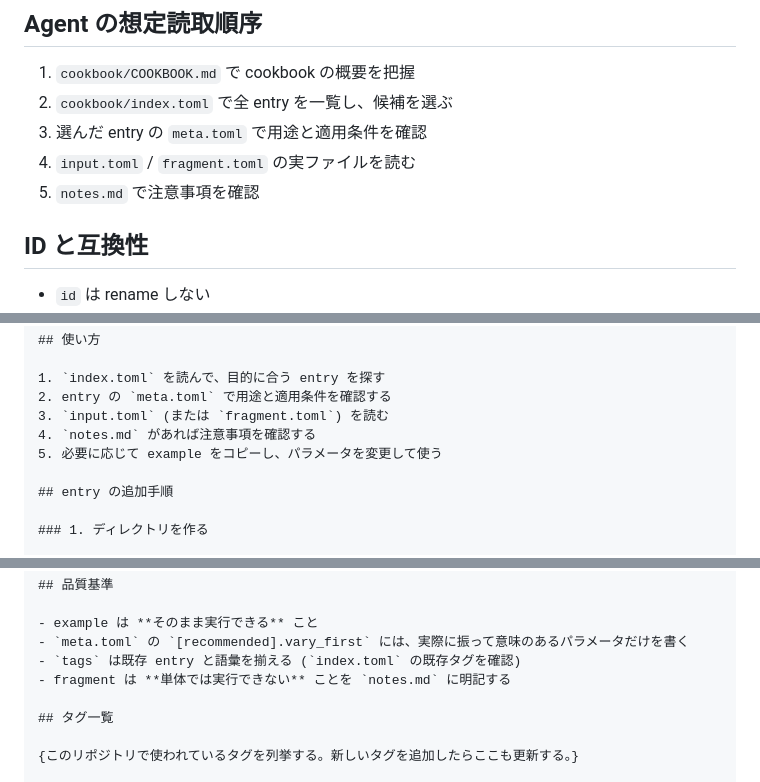
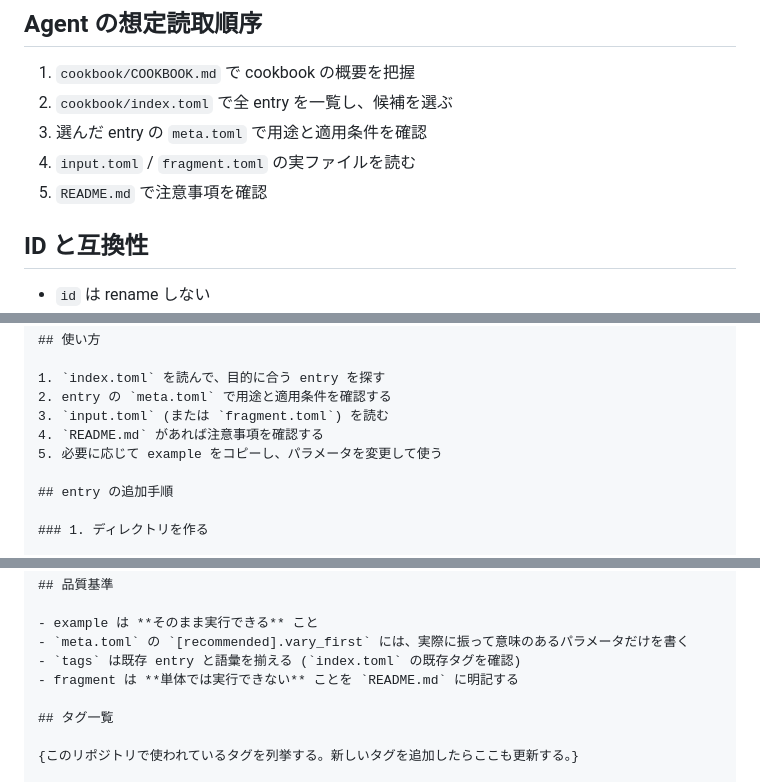
Before and after one commit to Nkzono99/hpc-simctl, a Markdown page: docs/simulator-kb-spec.md, 3 parts joined by grey strips. GitHub-like rendering.

```diff
--- a/docs/simulator-kb-spec.md
+++ b/docs/simulator-kb-spec.md
@@ -212,7 +213,7 @@ Agent がパラメータ生成に使う補助情報。
 2. `cookbook/index.toml` で全 entry を一覧し、候補を選ぶ
 3. 選んだ entry の `meta.toml` で用途と適用条件を確認
 4. `input.toml` / `fragment.toml` の実ファイルを読む
-5. `notes.md` で注意事項を確認
+5. `README.md` で注意事項を確認
 
 ## ID と互換性
 
@@ -271,7 +272,7 @@ cookbook/
 1. `index.toml` を読んで、目的に合う entry を探す
 2. entry の `meta.toml` で用途と適用条件を確認する
 3. `input.toml` (または `fragment.toml`) を読む
-4. `notes.md` があれば注意事項を確認する
+4. `README.md` があれば注意事項を確認する
 5. 必要に応じて example をコピーし、パラメータを変更して使う
 
 ## entry の追加手順
@@ -347,7 +347,7 @@ recommended_for = ["{推奨用途}"]
 - example は **そのまま実行できる** こと
 - `meta.toml` の `[recommended].vary_first` には、実際に振って意味のあるパラメータだけを書く
 - `tags` は既存 entry と語彙を揃える (`index.toml` の既存タグを確認)
-- fragment は **単体では実行できない** ことを `notes.md` に明記する
+- fragment は **単体では実行できない** ことを `README.md` に明記する
 
 ## タグ一覧
 
```
Also changed, not shown: other parts of docs/simulator-kb-spec.md (+6 -6 lines), docs/knowledge-layer.md (+1 -1 lines).
